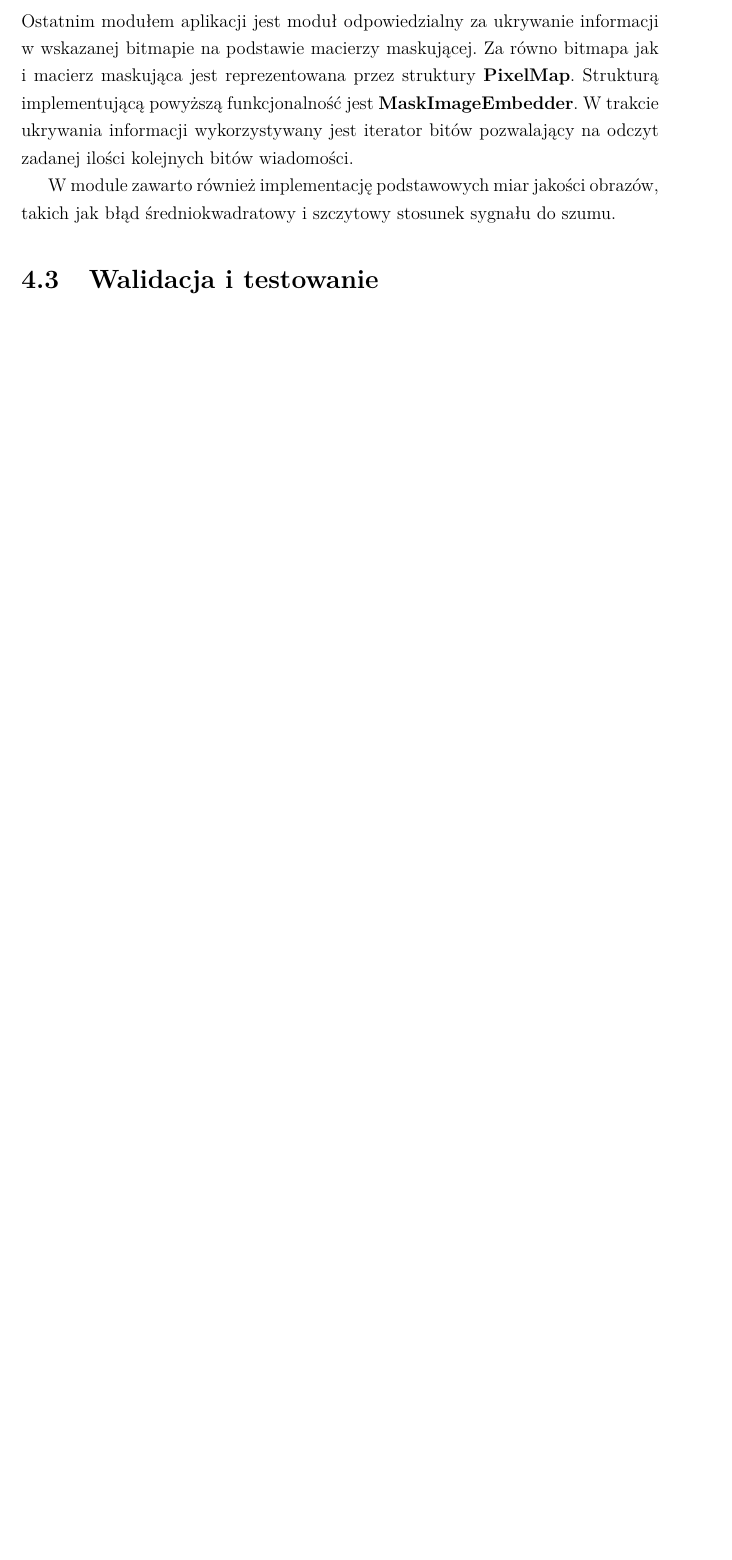
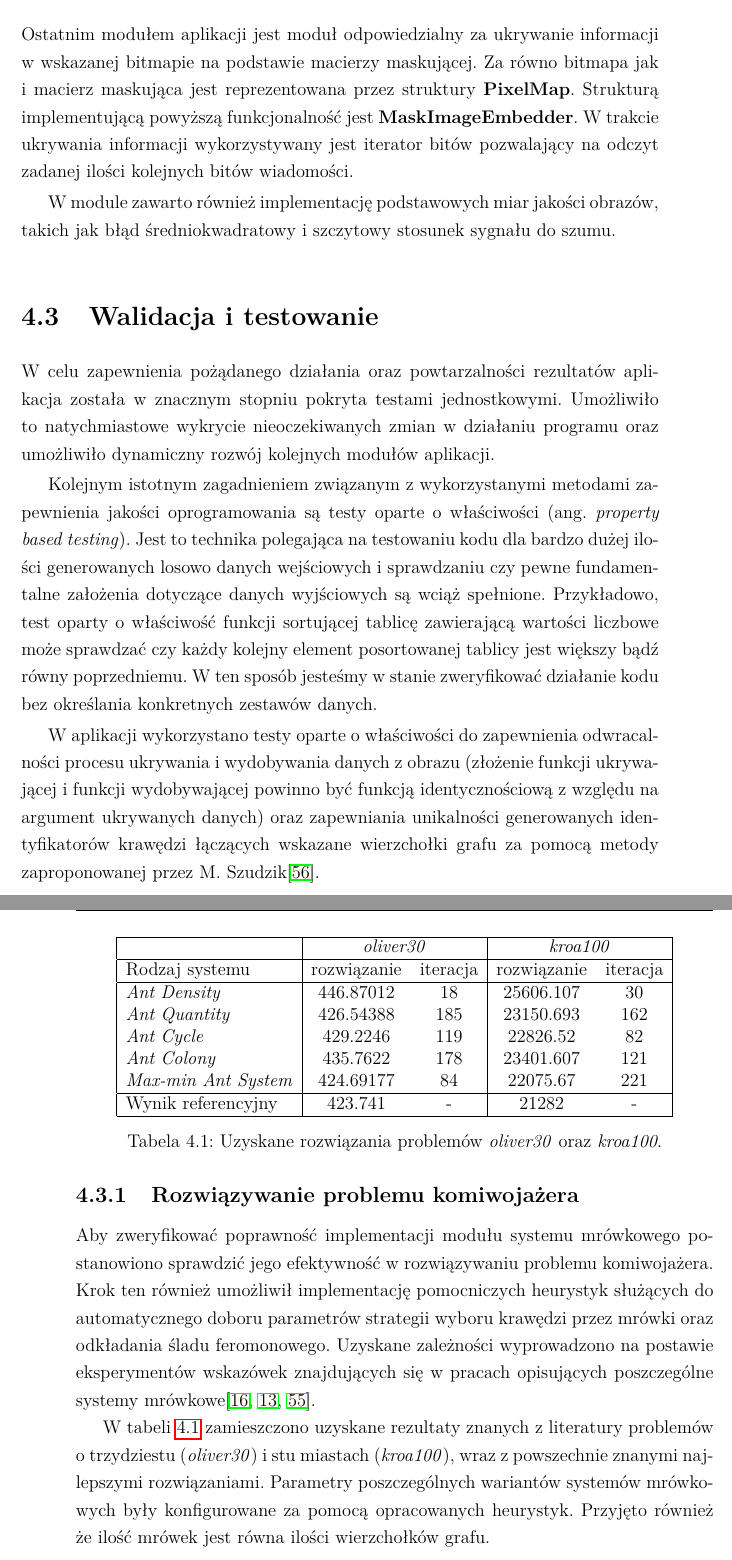
Before and after one commit to GrzegorzKazana/stegano-ants, a LaTeX thesis (docs/thesis/report.tex, which reads docs/thesis/src/chapters/05_implementacja.tex): part of page 43 of 75 before the commit and two parts of pages 43 and 44 of 75 after it, the two joined at a grey line, cut so that both start at the same text, the shorter picture padded with empty space. Compiled offline with pdfLaTeX.

Commit message:
docs: implementation chapter about testing/validation [skip ci]

```diff
--- a/docs/thesis/src/chapters/05_implementacja.tex
+++ b/docs/thesis/src/chapters/05_implementacja.tex
@@ -165,7 +165,61 @@
     % WALIDACJA I TESTOWANIE
     \section{Walidacja i testowanie}
     {
+        W celu zapewnienia pożądanego działania oraz powtarzalności rezultatów aplikacja została w znacznym stopniu
+        pokryta testami jednostkowymi. Umożliwiło to natychmiastowe wykrycie nieoczekiwanych zmian w działaniu programu
+        oraz umożliwiło dynamiczny rozwój kolejnych modułów aplikacji.
 
+        Kolejnym istotnym zagadnieniem związanym z wykorzystanymi metodami zapewnienia jakości oprogramowania są testy
+        oparte o właściwości (ang. \textit{property based testing}). Jest to technika polegająca na testowaniu kodu dla
+        bardzo dużej ilości generowanych losowo danych wejściowych i sprawdzaniu czy pewne fundamentalne założenia
+        dotyczące danych wyjściowych są wciąż spełnione. Przykładowo, test oparty o właściwość funkcji sortującej
+        tablicę zawierającą wartości liczbowe może sprawdzać czy każdy kolejny element posortowanej tablicy jest większy
+        bądź równy poprzedniemu. W ten sposób jesteśmy w stanie zweryfikować działanie kodu bez określania konkretnych
+        zestawów danych.
+
+        W aplikacji wykorzystano testy oparte o właściwości do zapewnienia odwracalności procesu ukrywania i wydobywania
+        danych z obrazu (złożenie funkcji ukrywającej i funkcji wydobywającej powinno być funkcją identycznościową z
+        względu na argument ukrywanych danych) oraz zapewniania unikalności generowanych identyfikatorów krawędzi
+        łączących wskazane wierzchołki grafu za pomocą metody zaproponowanej przez M. Szudzik\cite{SzudzikFn}.
+
+        \subsection{Rozwiązywanie problemu komiwojażera}
+        {
+            %
+            Aby zweryfikować poprawność implementacji modułu systemu mrówkowego postanowiono sprawdzić jego efektywność
+            w rozwiązywaniu problemu komiwojażera. Krok ten również umożliwił implementację pomocniczych heurystyk
+            służących do automatycznego doboru parametrów strategii wyboru krawędzi przez mrówki oraz odkładania śladu
+            feromonowego. Uzyskane zależności wyprowadzono na postawie eksperymentów wskazówek znajdujących się w
+            pracach opisujących poszczególne systemy mrówkowe\cite{Dorigo1991AntSA, Dorigo1997AntCS,
+            Sttzle2000MAXMINAS}.
+
+            W tabeli \ref{tab:impl-tsp-results} zamieszczono uzyskane rezultaty znanych z literatury problemów o
+            trzydziestu (\textit{oliver30}) i stu miastach (\textit{kroa100}), wraz z powszechnie znanymi najlepszymi
+            rozwiązaniami. Parametry poszczególnych wariantów systemów mrówkowych były konfigurowane za pomocą
+            opracowanych heurystyk. Przyjęto również że ilość mrówek jest równa ilości wierzchołków grafu.
+
+            \begin{table}
+                \centering
+                \begin{tabular}{ |l|c c|c c| }
+                    \hline
+                    & \multicolumn{2}{c|}{\textit{oliver30}} & \multicolumn{2}{c|}{\textit{kroa100}} \\
+                    \hline
+                    Rodzaj systemu & rozwiązanie & iteracja & rozwiązanie & iteracja \\
+                    \hline
+                    \textit{Ant Density} & 446.87012 & 18 & 25606.107 & 30 \\
+                    \textit{Ant Quantity} & 426.54388 & 185 & 23150.693 & 162 \\
+                    \textit{Ant Cycle} & 429.2246 & 119 & 22826.52 & 82 \\
+                    \textit{Ant Colony} & 435.7622 & 178 & 23401.607 & 121 \\
+                    \textit{Max-min Ant System} & 424.69177 & 84 & 22075.67 & 221 \\
+                    \hline
+                    Wynik referencyjny & 423.741 & - & 21282 & - \\
+                    \hline
+                \end{tabular}
+                \caption{Uzyskane rozwiązania problemów \textit{oliver30} oraz \textit{kroa100}.}
+                \label{tab:impl-tsp-results}
+            \end{table}
+            %
+        }
+        %
     }
     %
 }
```
Also changed, not shown: args.txt (+5 -3 lines), docs/thesis/assets/others/bibliografia.bib (+7 -0 lines).
